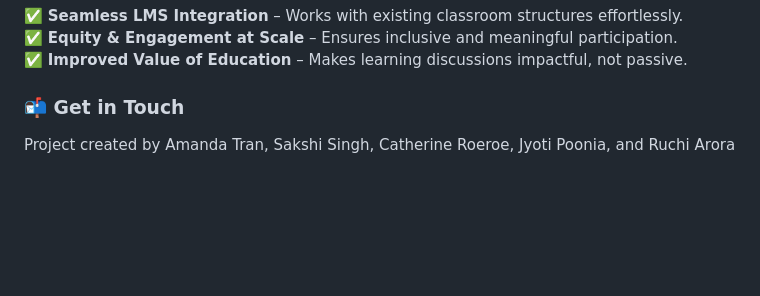
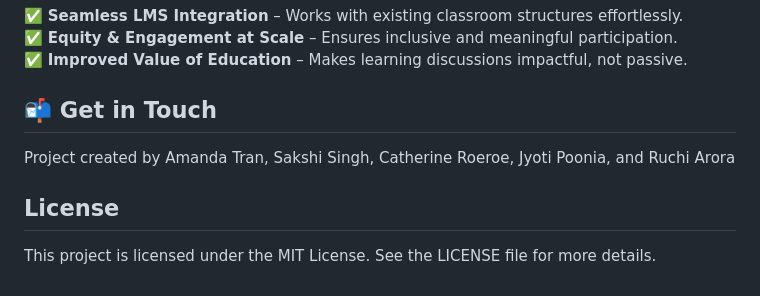
Before and after one commit to mandachan-727/AgoraAI, a Markdown page: README.md, the part around the change. Drawn GitHub-style; blank space fills up the shorter version.

```diff
--- a/README.md
+++ b/README.md
@@ -85,5 +85,9 @@ With Agora, we’re on a mission to **increase the perceived and experienced val
 ✅ **Equity & Engagement at Scale** – Ensures inclusive and meaningful participation.
 ✅ **Improved Value of Education** – Makes learning discussions impactful, not passive.
 
-### 📬 Get in Touch
+## 📬 Get in Touch
 Project created by Amanda Tran, Sakshi Singh, Catherine Roeroe, Jyoti Poonia, and Ruchi Arora
+
+## License
+
+This project is licensed under the MIT License. See the LICENSE file for more details.
```
